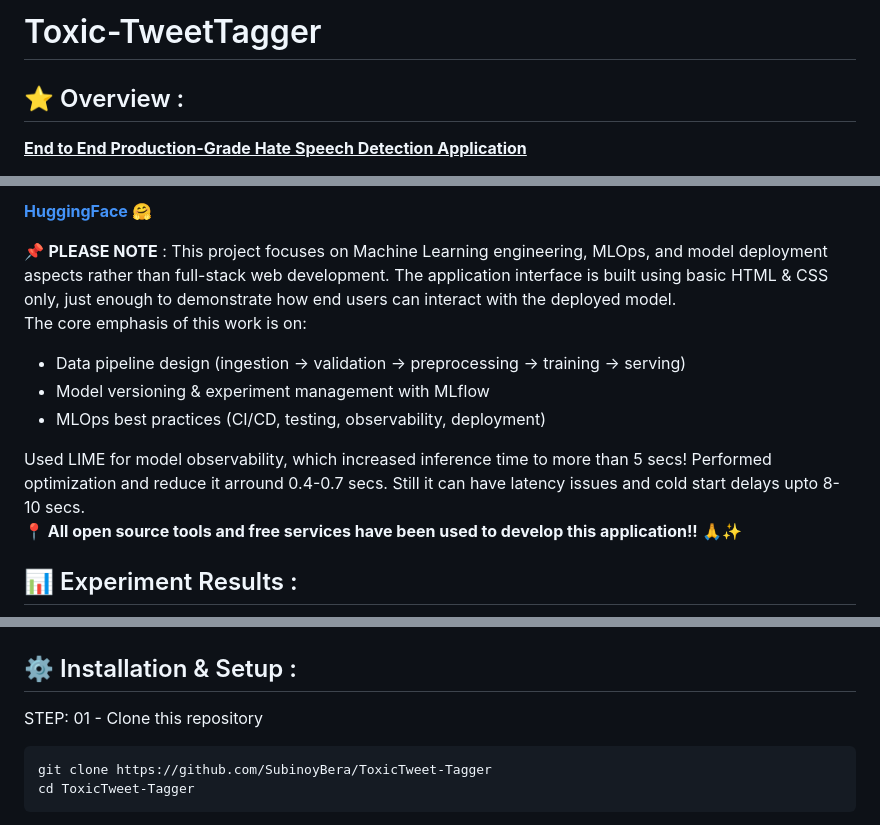
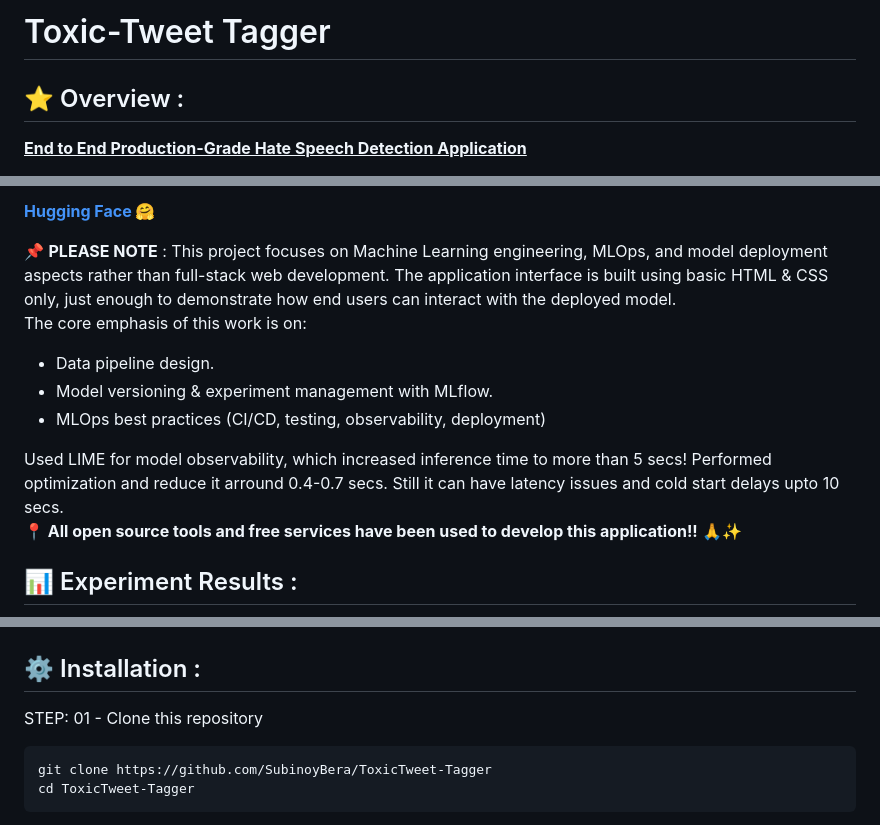
Before and after one commit to SubinoyBera/Toxic-TweetTagger, a Markdown page: README.md, 3 parts joined by grey strips. Rendered like a GitHub page.

Commit message:
Ready for v1.0.0 release

```diff
--- a/README.md
+++ b/README.md
@@ -1,4 +1,4 @@
-# Toxic-TweetTagger
+# Toxic-Tweet Tagger
 
 ## ⭐ Overview :
 
@@ -54,17 +53,17 @@ In essence, its <b>not just about building a machine learning model</b> with som
 </p>
 <p>
-    <b style="font-size: 18px;"><a href="https://huggingface.co/spaces/Subi003/ToxicTagger_serveAPI/tree/main">HuggingFace</a> 🤗 </b>
+    <b style="font-size: 20px;"><a href="https://huggingface.co/spaces/Subi003/ToxicTagger_serveAPI/tree/main">Hugging Face</a> 🤗 </b>
 </p>
 
 📌 <b>PLEASE NOTE</b> :
 This project focuses on Machine Learning engineering, MLOps, and model deployment aspects rather than full-stack web development.
 The application interface is built using basic HTML & CSS only, just enough to demonstrate how end users can interact with the deployed model.
 <br> The core emphasis of this work is on:
-* Data pipeline design (ingestion → validation → preprocessing → training → serving)
-* Model versioning & experiment management with MLflow
+* Data pipeline design.
+* Model versioning & experiment management with MLflow.
 * MLOps best practices (CI/CD, testing, observability, deployment)
 
-Used LIME for model observability, which increased inference time to more than 5 secs! Performed optimization and reduce it arround 0.4-0.7 secs. Still it can have latency issues and cold start delays upto 8-10 secs.<br>
+Used LIME for model observability, which increased inference time to more than 5 secs! Performed optimization and reduce it arround 0.4-0.7 secs. Still it can have latency issues and cold start delays upto 10 secs.<br>
 <b> 📍 All open source tools and free services have been used to develop this application!! 🙏✨</b>
 <br>
 
@@ -79,7 +78,7 @@ Used LIME for model observability, which increased inference time to more than 5
     </p>
 </p>
 
-## ⚙️ Installation & Setup :
+## ⚙️ Installation :
 
 STEP: 01 - Clone this repository
 
```
Also changed, not shown: other parts of README.md (+2 -3 lines).
